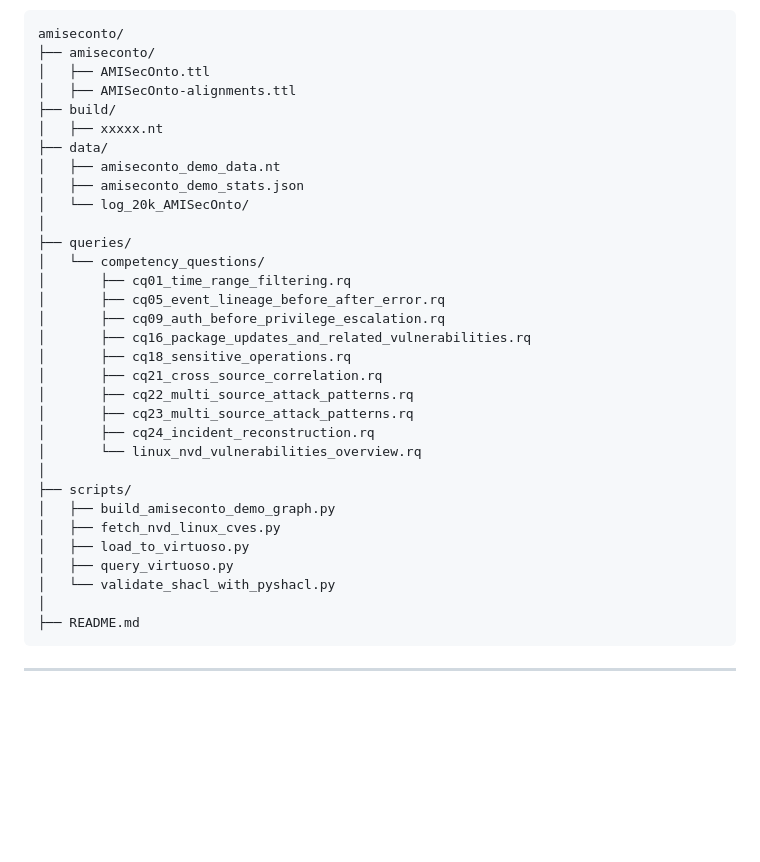
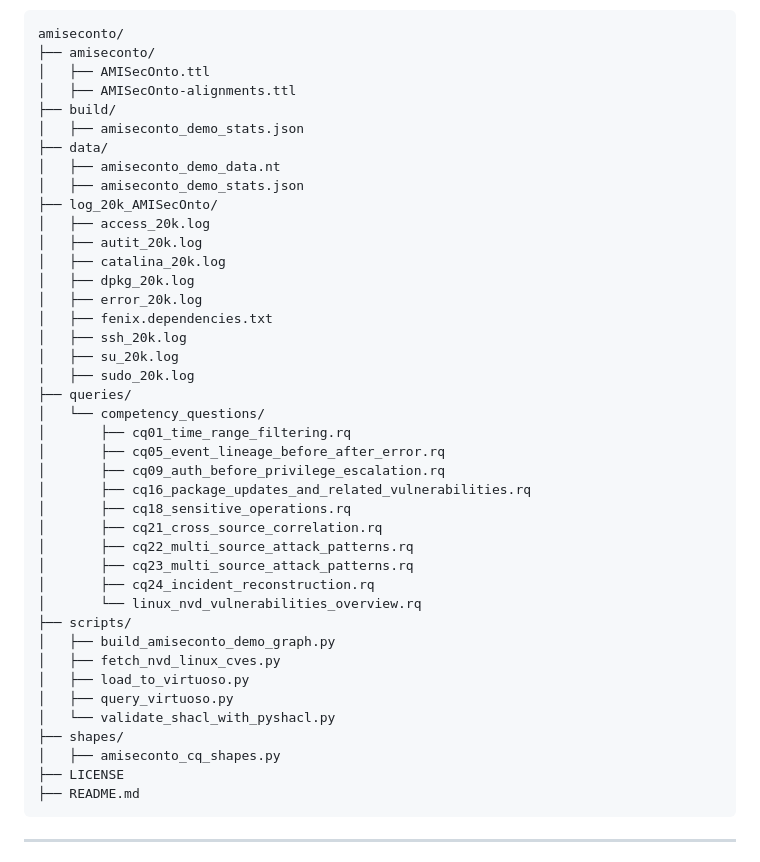
Before and after one commit to bohlourenco/AMISecOnto, a Markdown page: README.md, the part around the change. Drawn GitHub-style; blank space fills up the shorter version.

Commit message:
Update README with new file structure and logs

````diff
--- a/README.md
+++ b/README.md
@@ -148,12 +148,20 @@ amiseconto/
 │   ├── AMISecOnto.ttl
 │   ├── AMISecOnto-alignments.ttl
 ├── build/
-│   ├── xxxxx.nt
+│   ├── amiseconto_demo_stats.json
 ├── data/
 │   ├── amiseconto_demo_data.nt
 │   ├── amiseconto_demo_stats.json
-│   └── log_20k_AMISecOnto/
-│
+├── log_20k_AMISecOnto/
+│   ├── access_20k.log
+│   ├── autit_20k.log
+│   ├── catalina_20k.log
+│   ├── dpkg_20k.log
+│   ├── error_20k.log
+│   ├── fenix.dependencies.txt
+│   ├── ssh_20k.log
+│   ├── su_20k.log
+│   ├── sudo_20k.log
 ├── queries/
 │   └── competency_questions/
 │       ├── cq01_time_range_filtering.rq
@@ -166,14 +174,15 @@ amiseconto/
 │       ├── cq23_multi_source_attack_patterns.rq
 │       ├── cq24_incident_reconstruction.rq
 │       └── linux_nvd_vulnerabilities_overview.rq
-│
 ├── scripts/
 │   ├── build_amiseconto_demo_graph.py
 │   ├── fetch_nvd_linux_cves.py
 │   ├── load_to_virtuoso.py
 │   ├── query_virtuoso.py
 │   └── validate_shacl_with_pyshacl.py
-│
+├── shapes/
+│   ├── amiseconto_cq_shapes.py
+├── LICENSE
 ├── README.md
 ```
 
````
